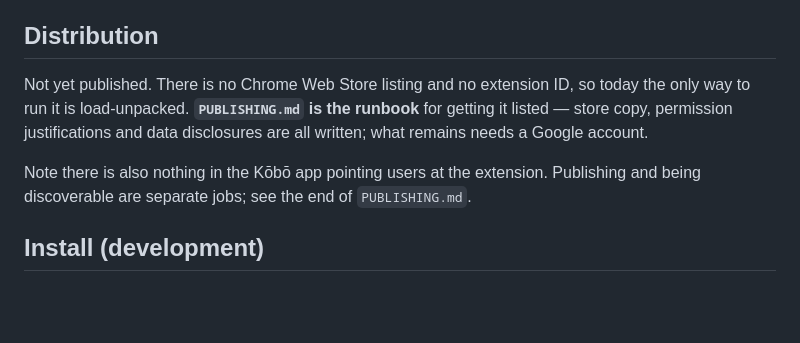
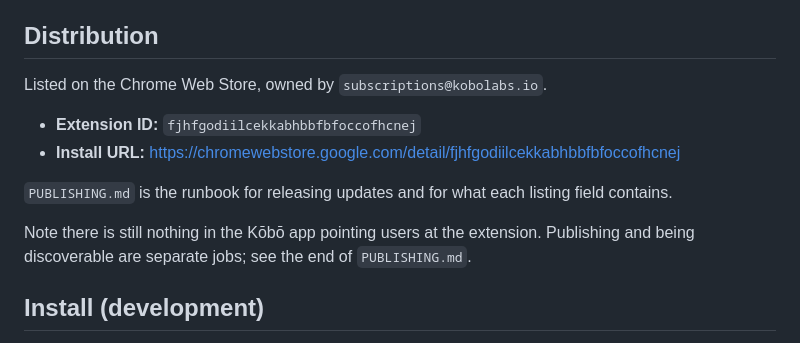
Before and after one commit to matterplm/kobo-pinterest-extension, a Markdown page: README.md, the part around the change. GitHub-like rendering; blank space fills up the shorter version.

```diff
--- a/README.md
+++ b/README.md
@@ -34,12 +34,15 @@ links set at save time.
 
 ## Distribution
 
-Not yet published. There is no Chrome Web Store listing and no extension ID,
-so today the only way to run it is load-unpacked. **`PUBLISHING.md` is the
-runbook** for getting it listed — store copy, permission justifications and
-data disclosures are all written; what remains needs a Google account.
+Listed on the Chrome Web Store, owned by `subscriptions@kobolabs.io`.
 
-Note there is also nothing in the Kōbō app pointing users at the extension.
+* **Extension ID:** `fjhfgodiilcekkabhbbfbfoccofhcnej`
+* **Install URL:** https://chromewebstore.google.com/detail/fjhfgodiilcekkabhbbfbfoccofhcnej
+
+`PUBLISHING.md` is the runbook for releasing updates and for what each listing
+field contains.
+
+Note there is still nothing in the Kōbō app pointing users at the extension.
 Publishing and being discoverable are separate jobs; see the end of
 `PUBLISHING.md`.
 
```
Also changed, not shown: PUBLISHING.md (+13 -0 lines).
